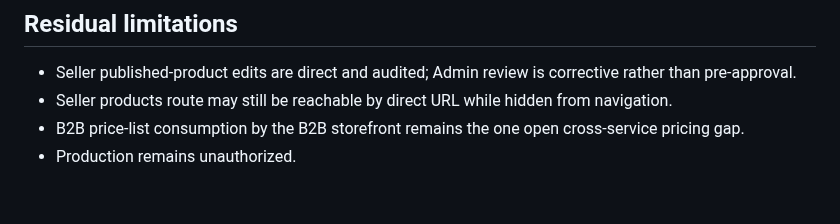
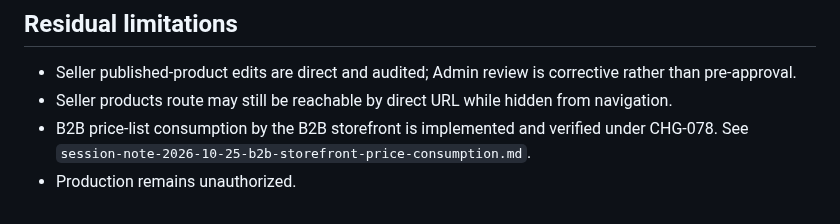
Before and after one commit to RahulSoniOneOEight/C101, a Markdown page: docs/implementation/session-note-2026-10-25-product-studio-consolidation.md, the part around the change. GitHub-like rendering.

Commit message:
docs(b2b): update staging runtime and close price consumption gap

```diff
--- a/docs/implementation/session-note-2026-10-25-product-studio-consolidation.md
+++ b/docs/implementation/session-note-2026-10-25-product-studio-consolidation.md
@@ -182,6 +182,7 @@ Screenshots:
   corrective rather than pre-approval.
 - Seller products route may still be reachable by direct URL while hidden from
   navigation.
-- B2B price-list consumption by the B2B storefront remains the one open
-  cross-service pricing gap.
+- B2B price-list consumption by the B2B storefront is implemented and verified
+  under CHG-078. See
+  `session-note-2026-10-25-b2b-storefront-price-consumption.md`.
 - Production remains unauthorized.
```
Also changed, not shown: docs/implementation/staging-environment-context.md (+3 -2 lines).
